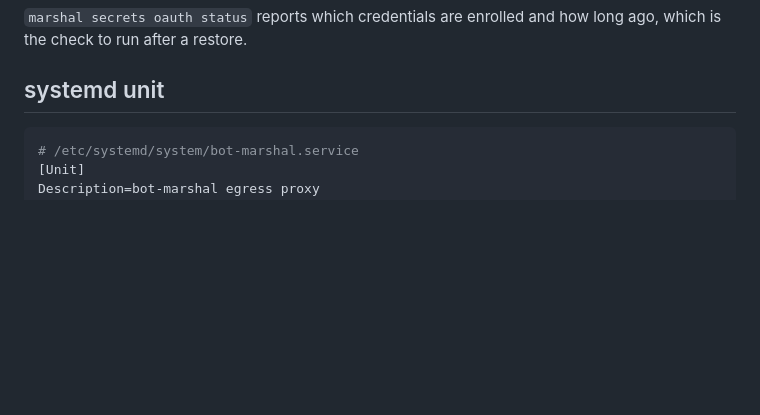
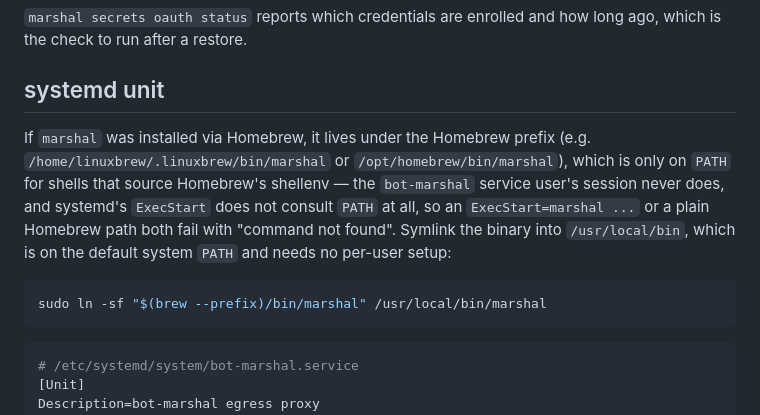
Before and after one commit to gregbacchus/bot-marshal, a Markdown page: docs/production.md, the part around the change. Rendered like a GitHub page; blank space fills up the shorter version.

Commit message:
docs(production): note the Homebrew PATH gotcha for the systemd unit
A brew-installed marshal binary lives under the Homebrew prefix, which
is on PATH only for shells that source Homebrew's shellenv. The
bot-marshal service user never does, and systemd's ExecStart doesn't
consult PATH at all, so the unit fails to find the binary. Symlink it
into /usr/local/bin instead.

Co-Authored-By: Claude Sonnet 5 <noreply@anthropic.com>

````diff
--- a/docs/production.md
+++ b/docs/production.md
@@ -61,6 +61,17 @@ Two operational consequences:
 the check to run after a restore.
 
 ## systemd unit
+
+If `marshal` was installed via Homebrew, it lives under the Homebrew prefix (e.g.
+`/home/linuxbrew/.linuxbrew/bin/marshal` or `/opt/homebrew/bin/marshal`), which is only on
+`PATH` for shells that source Homebrew's shellenv — the `bot-marshal` service user's session
+never does, and systemd's `ExecStart` does not consult `PATH` at all, so an `ExecStart=marshal
+...` or a plain Homebrew path both fail with "command not found". Symlink the binary into
+`/usr/local/bin`, which is on the default system `PATH` and needs no per-user setup:
+
+```bash
+sudo ln -sf "$(brew --prefix)/bin/marshal" /usr/local/bin/marshal
+```
 
 ```ini
 # /etc/systemd/system/bot-marshal.service
````
